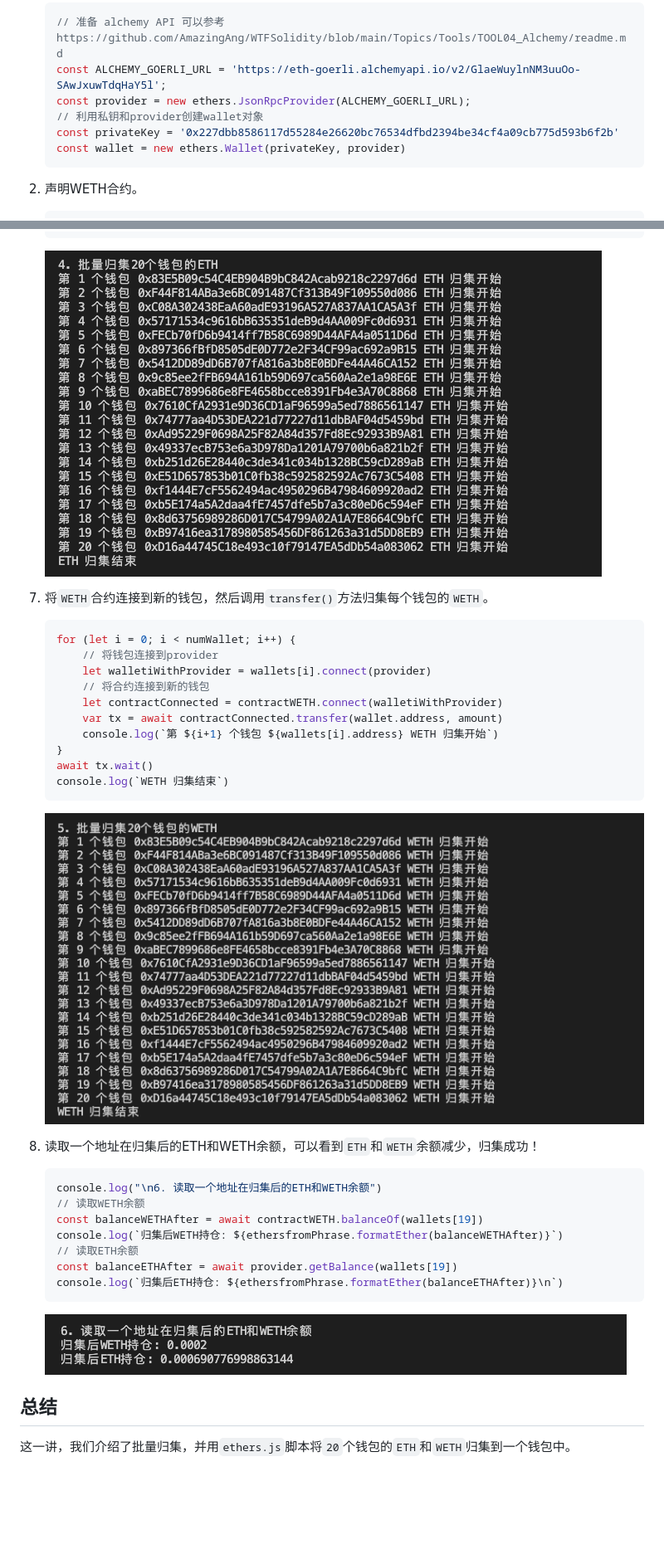
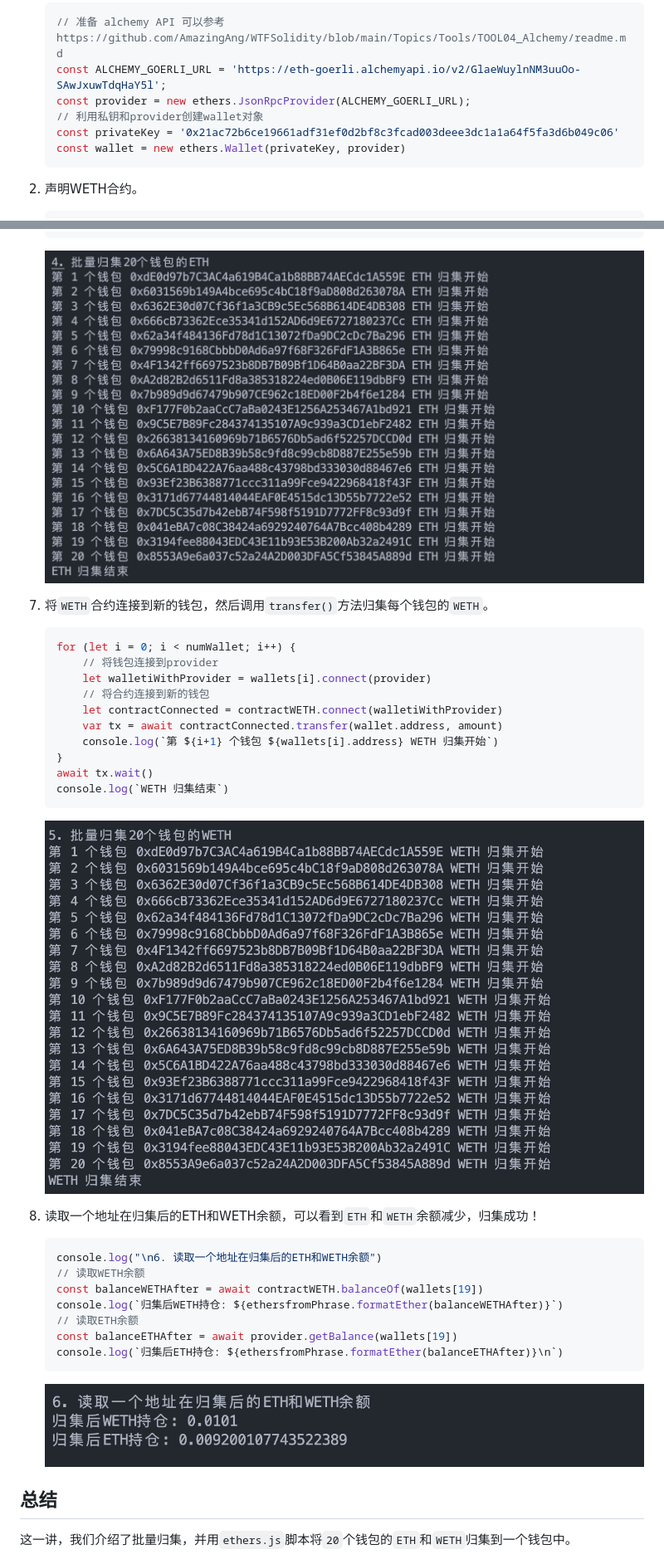
Before and after one commit to WTFAcademy/WTF-Ethers, a Markdown page: 16_MultiCollect/readme.md, 2 parts joined by grey strips. Shown: that part at 83% size. GitHub-like rendering; pictures changed too: 16_MultiCollect/img/16-4.png, 16_MultiCollect/img/16-5.png, 16_MultiCollect/img/16-6.png; blank space fills up the shorter version.

Commit message:
Fix img and Update others privateKey

````diff
--- a/16_MultiCollect/readme.md
+++ b/16_MultiCollect/readme.md
@@ -27,7 +27,7 @@ title: 16. 批量归集
     const ALCHEMY_GOERLI_URL = 'https://eth-goerli.alchemyapi.io/v2/GlaeWuylnNM3uuOo-SAwJxuwTdqHaY5l';
     const provider = new ethers.JsonRpcProvider(ALCHEMY_GOERLI_URL);
     // 利用私钥和provider创建wallet对象
-    const privateKey = '0x227dbb8586117d55284e26620bc76534dfbd2394be34cf4a09cb775d593b6f2b'
+    const privateKey = '0x21ac72b6ce19661adf31ef0d2bf8c3fcad003deee3dc1a1a64f5fa3d6b049c06'
     const wallet = new ethers.Wallet(privateKey, provider)
     ```
 
````
Also changed, not shown: 16_MultiCollect/img/16-1.png, 16_MultiCollect/img/16-2.png, 16_MultiCollect/img/16-3.png, 1 other file.
